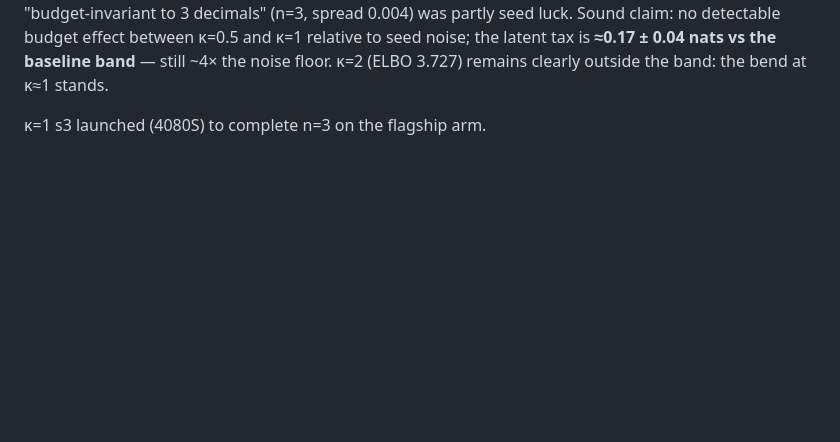
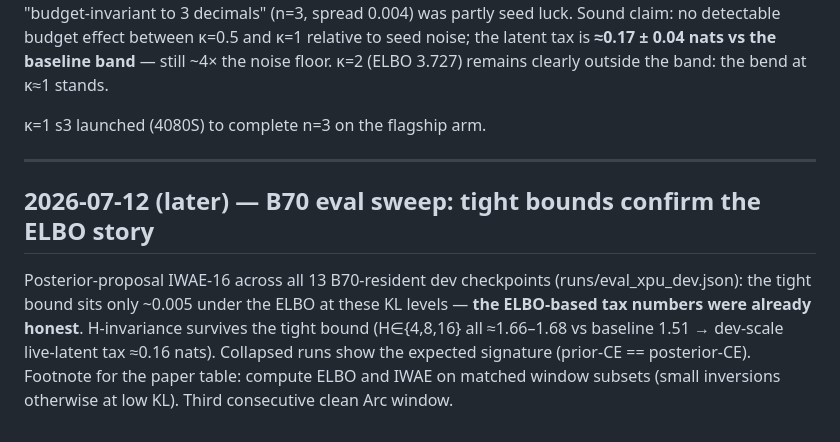
Before and after one commit to bryanvine/free-transformer, a Markdown page: paper/RESEARCH_LOG.md, the part around the change. GitHub-like rendering; blank space fills up the shorter version.

Commit message:
B70 eval sweep: IWAE confirms ELBO tightness; H-invariance in tight bounds
Generated with [Claude Code](https://claude.ai/code)
via [Happy](https://happy.engineering)

Co-Authored-By: Claude Fable 5 <noreply@anthropic.com>
Co-Authored-By: Happy <yesreply@happy.engineering>
Claude-Session: https://claude.ai/code/session_01Ucwrv24ffSqZchWkDUaaGN

```diff
--- a/paper/RESEARCH_LOG.md
+++ b/paper/RESEARCH_LOG.md
@@ -551,3 +551,16 @@ between κ=0.5 and κ=1 relative to seed noise; the latent tax is
 κ=2 (ELBO 3.727) remains clearly outside the band: the bend at κ≈1 stands.
 
 κ=1 s3 launched (4080S) to complete n=3 on the flagship arm.
+
+---
+
+## 2026-07-12 (later) — B70 eval sweep: tight bounds confirm the ELBO story
+
+Posterior-proposal IWAE-16 across all 13 B70-resident dev checkpoints
+(runs/eval_xpu_dev.json): the tight bound sits only ~0.005 under the ELBO
+at these KL levels — **the ELBO-based tax numbers were already honest**.
+H-invariance survives the tight bound (H∈{4,8,16} all ≈1.66–1.68 vs
+baseline 1.51 → dev-scale live-latent tax ≈0.16 nats). Collapsed runs
+show the expected signature (prior-CE == posterior-CE). Footnote for the
+paper table: compute ELBO and IWAE on matched window subsets (small
+inversions otherwise at low KL). Third consecutive clean Arc window.
```
